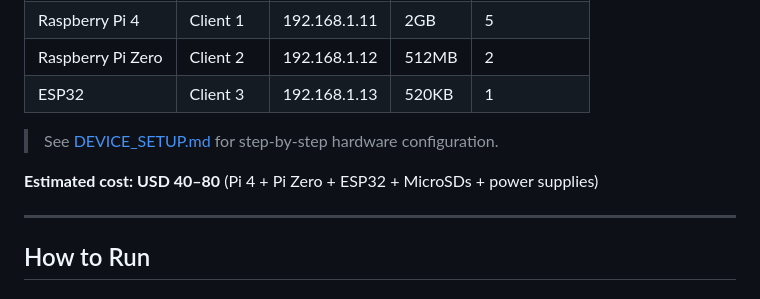
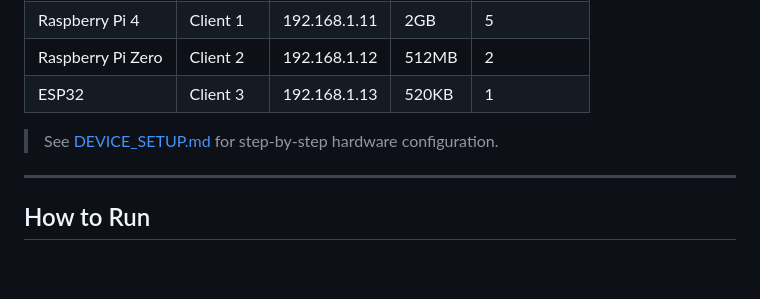
Before and after one commit to maxamud123/federated-learning-smart-grid, a Markdown page: README.md, the part around the change. Drawn GitHub-style; blank space fills up the shorter version.

```diff
--- a/README.md
+++ b/README.md
@@ -61,7 +61,7 @@ All devices connect through **home WiFi or a phone hotspot**. No dedicated route
 
 > See [DEVICE_SETUP.md](DEVICE_SETUP.md) for step-by-step hardware configuration.
 
-**Estimated cost: USD 40–80** (Pi 4 + Pi Zero + ESP32 + MicroSDs + power supplies)
+
 
 ---
 
```
